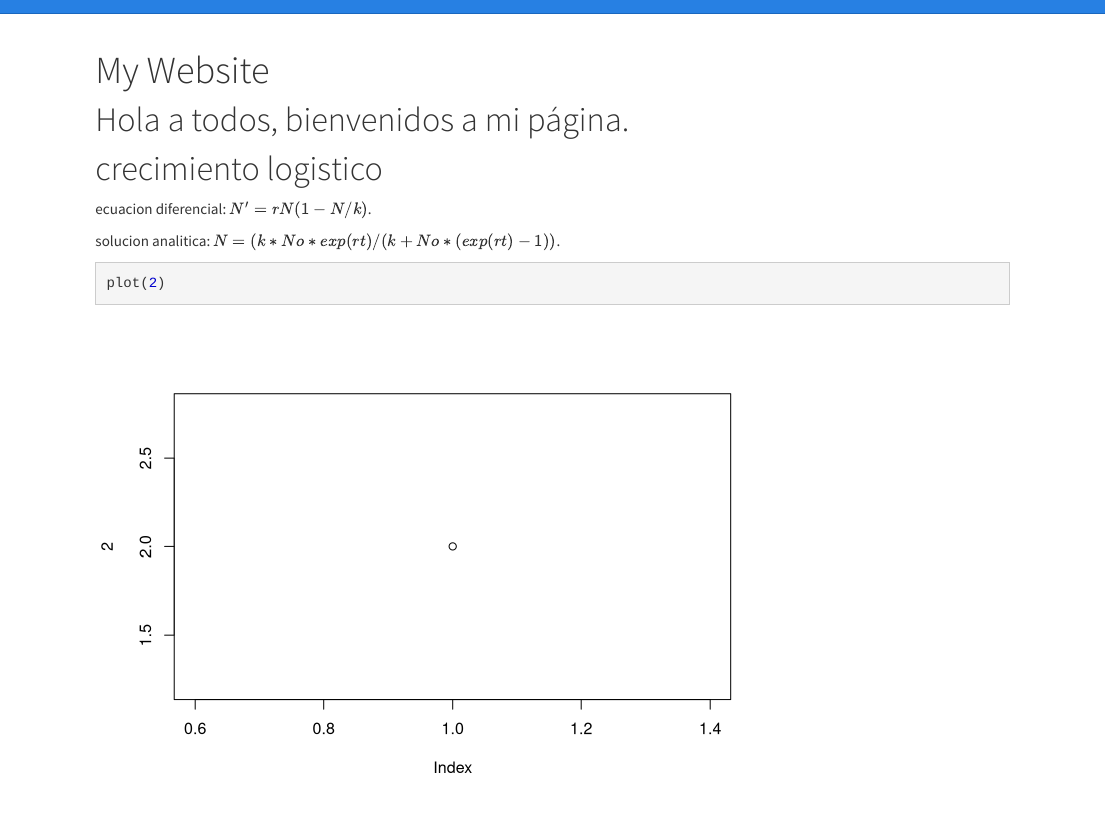
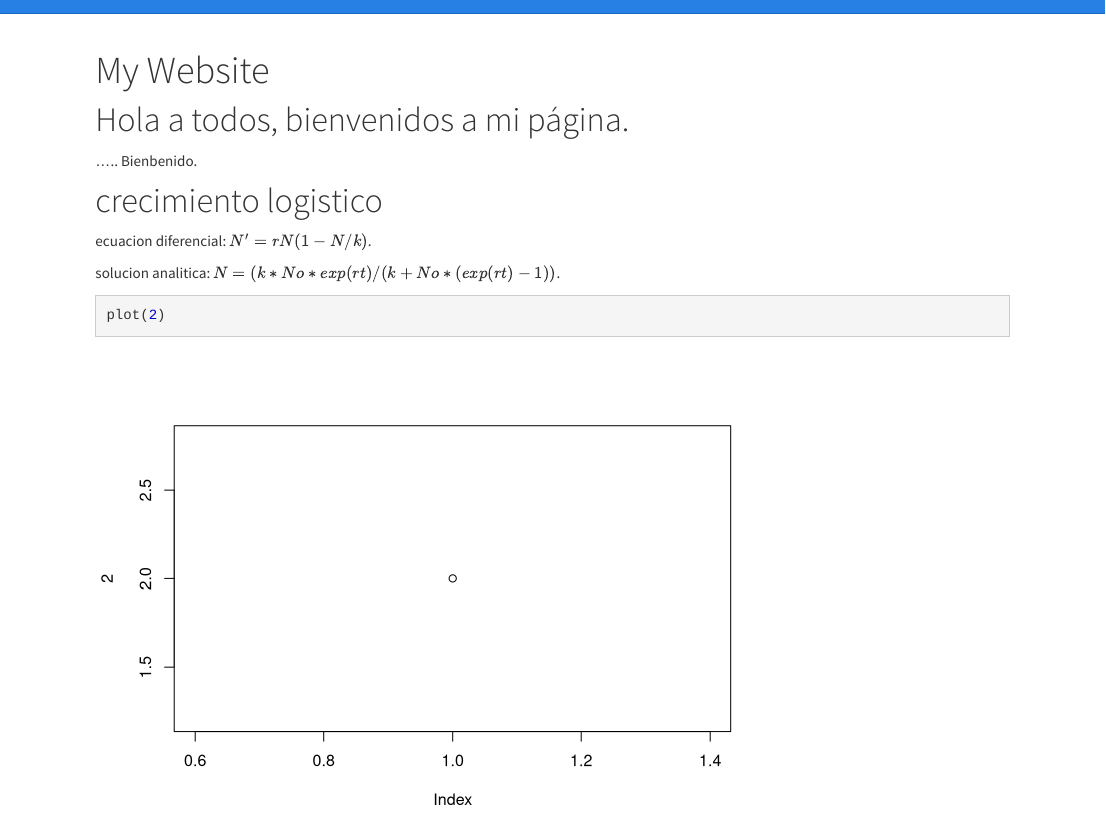
Before and after one commit to virgilioqd/virgilioquispedelgado.github.io, an R Markdown document (index.Rmd): the page in a window 1100 px wide, from its top. Rendered offline with R 4.5, knitr and Pandoc, with nearby package versions; a font, style sheet, LaTeX package, included part or bibliography that could not be used is replaced or left out.

Commit message:
Update index.Rmd

```diff
--- a/index.Rmd
+++ b/index.Rmd
@@ -8,8 +8,7 @@ output:
 
 
 # Hola a todos, bienvenidos a mi página.
-
-
+..... Bienbenido.
 
 # crecimiento logistico
 
```
